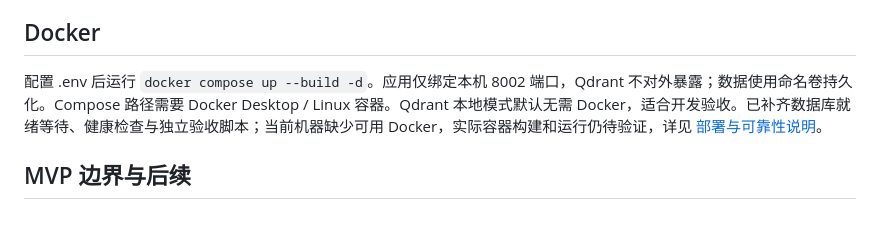
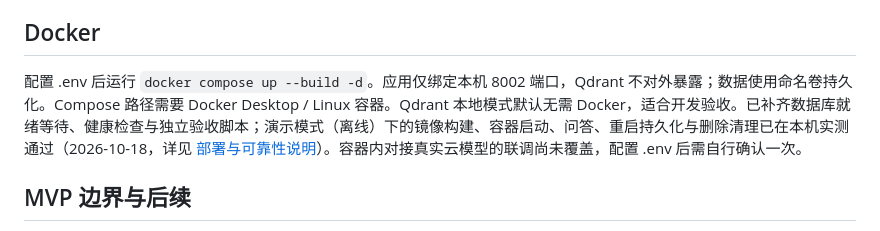
Before and after one commit to 2976906987-coder/zhiyuan-rag, a Markdown page: README.md, the part around the change. Drawn GitHub-style.

Commit message:
docs: 记录 Docker 容器部署实测通过结果
- 2026-10-18 本机 Docker Desktop 29.8.2 离线验收 5 项全部通过
- 替换 README/DEPLOYMENT 中'缺少 Docker、待验证'的过时表述
- 保留诚实边界：容器内真实云模型联调尚未覆盖

```diff
--- a/README.md
+++ b/README.md
@@ -65,7 +65,7 @@ python -m venv .venv
 
 ## Docker
 
-配置 .env 后运行 `docker compose up --build -d`。应用仅绑定本机 8002 端口，Qdrant 不对外暴露；数据使用命名卷持久化。Compose 路径需要 Docker Desktop / Linux 容器。Qdrant 本地模式默认无需 Docker，适合开发验收。已补齐数据库就绪等待、健康检查与独立验收脚本；当前机器缺少可用 Docker，实际容器构建和运行仍待验证，详见 [部署与可靠性说明](DEPLOYMENT.md)。
+配置 .env 后运行 `docker compose up --build -d`。应用仅绑定本机 8002 端口，Qdrant 不对外暴露；数据使用命名卷持久化。Compose 路径需要 Docker Desktop / Linux 容器。Qdrant 本地模式默认无需 Docker，适合开发验收。已补齐数据库就绪等待、健康检查与独立验收脚本；演示模式（离线）下的镜像构建、容器启动、问答、重启持久化与删除清理已在本机实测通过（2026-10-18，详见 [部署与可靠性说明](DEPLOYMENT.md)）。容器内对接真实云模型的联调尚未覆盖，配置 .env 后需自行确认一次。
 
 ## MVP 边界与后续
 
```
Also changed, not shown: DEPLOYMENT.md (+6 -3 lines).
